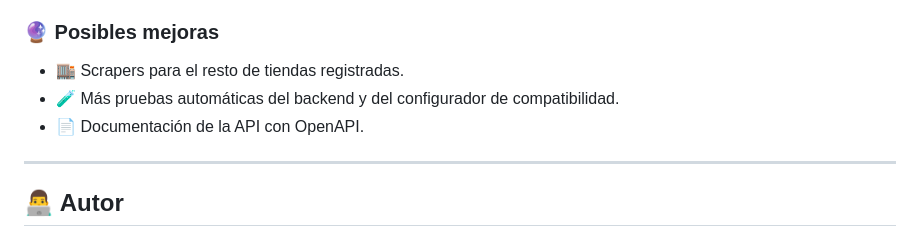
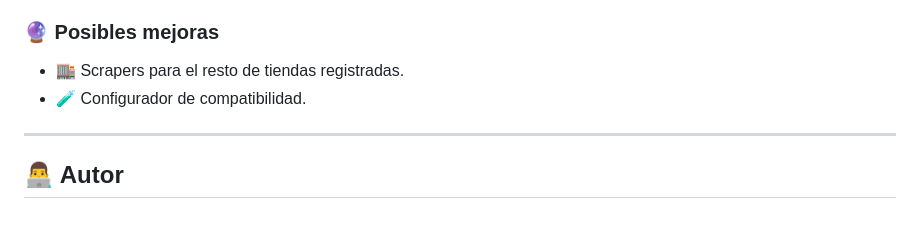
Before and after one commit to noemmang/masterBuuild, a Markdown page: README.md, the part around the change. GitHub-like rendering.

Commit message:
Update possible improvements in README
Removed items from the possible improvements section in README.

```diff
--- a/README.md
+++ b/README.md
@@ -256,8 +256,7 @@ La aplicación está desplegada y funcional. Hay partes que siguen evolucionando
 ### 🔮 Posibles mejoras
 
 * 🏬 Scrapers para el resto de tiendas registradas.
-* 🧪 Más pruebas automáticas del backend y del configurador de compatibilidad.
-* 📄 Documentación de la API con OpenAPI.
+* 🧪 Configurador de compatibilidad.
 
 ---
 
```
